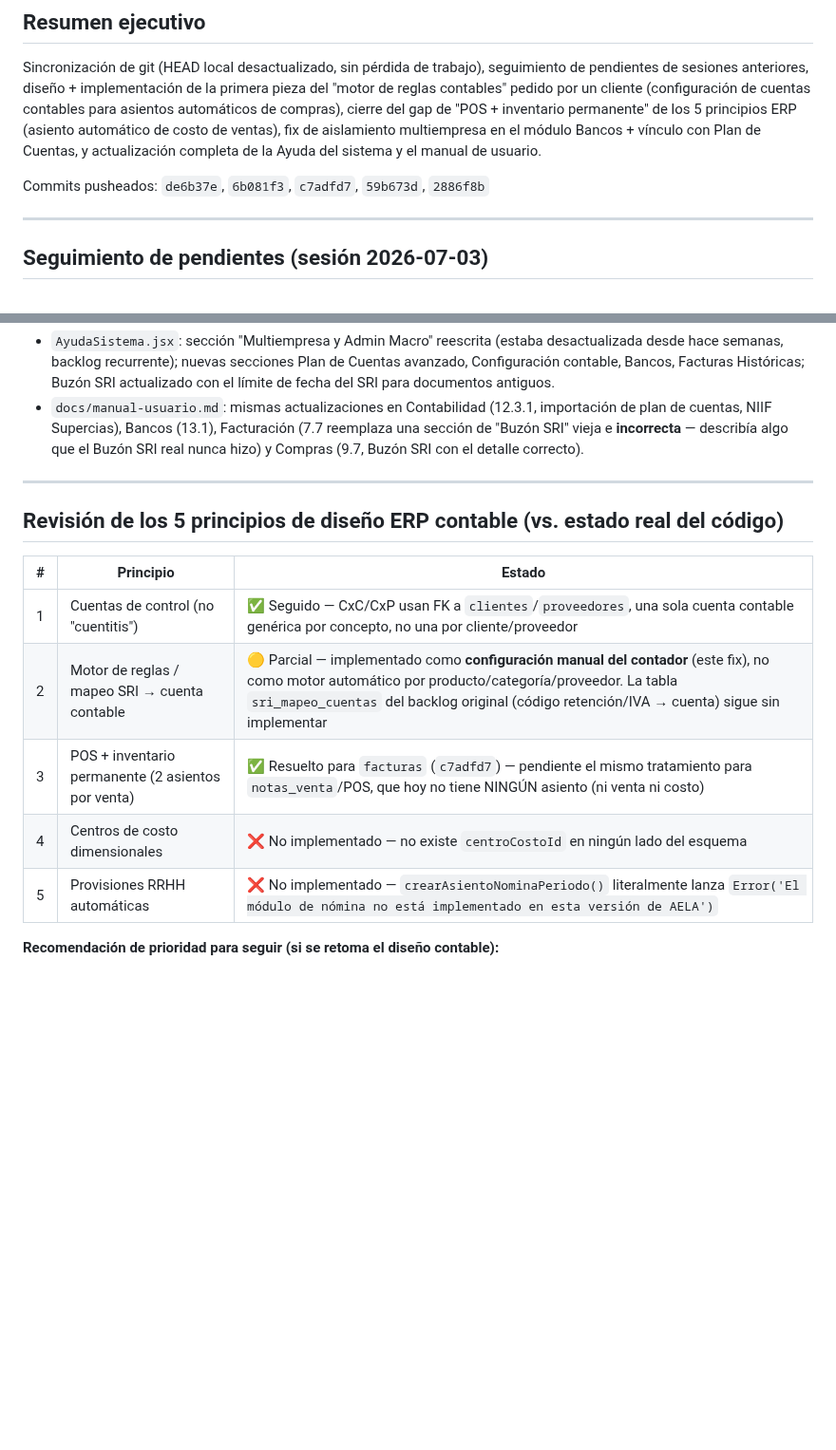
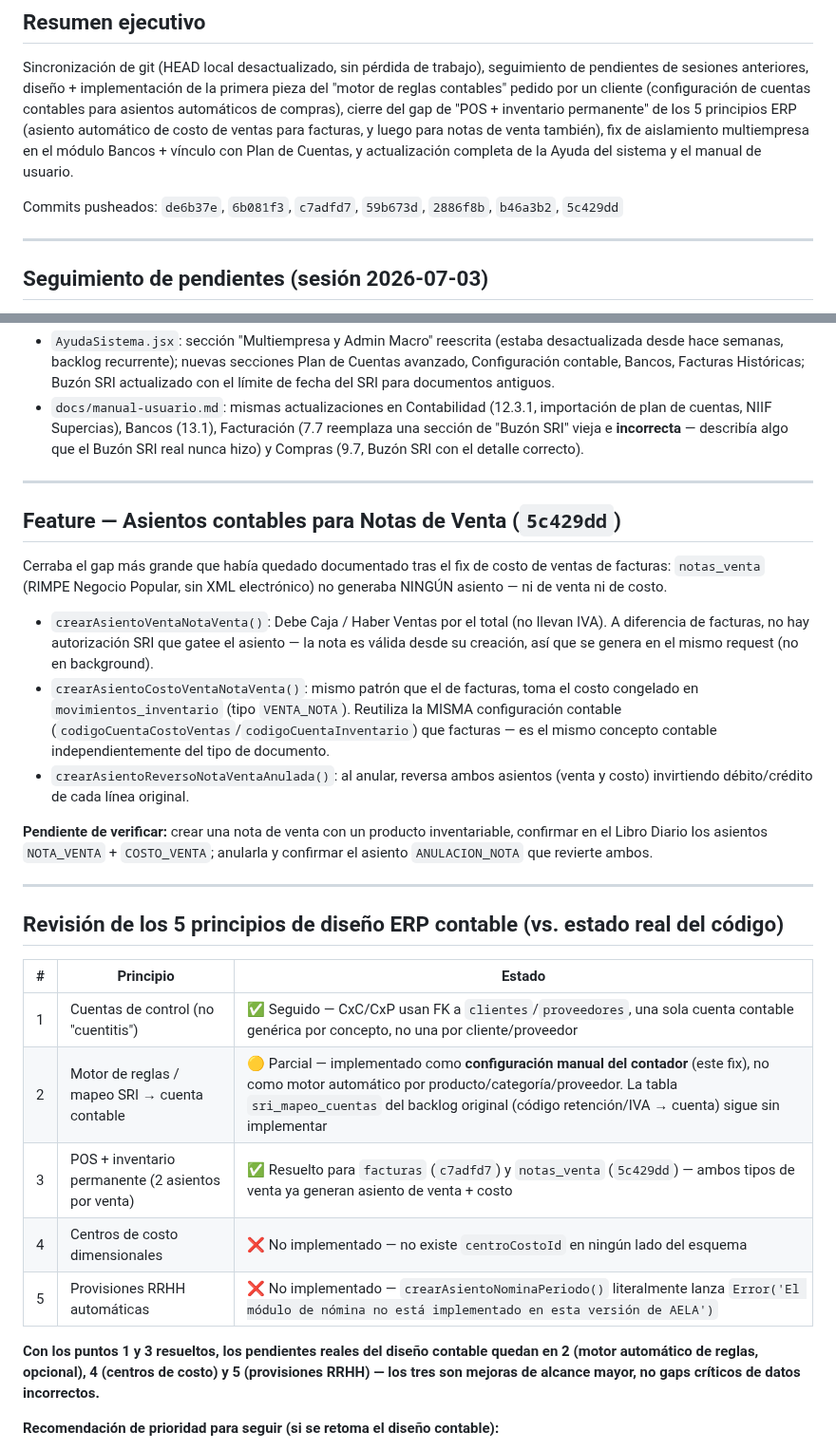
Before and after one commit to raocampo/AELAERP, a Markdown page: docs/pendientes-2026-07-04.md, 2 parts joined by grey strips. Shown at 95% size. GitHub-like rendering; blank space fills up the shorter version.

Commit message:
docs: actualizar sesión 2026-07-04 con asientos contables para notas de venta (5c429dd)
Co-Authored-By: Claude Sonnet 5 <noreply@anthropic.com>

```diff
--- a/docs/pendientes-2026-07-04.md
+++ b/docs/pendientes-2026-07-04.md
@@ -6,11 +6,12 @@ Sincronización de git (HEAD local desactualizado, sin pérdida de trabajo), seg
 de pendientes de sesiones anteriores, diseño + implementación de la primera pieza del
 "motor de reglas contables" pedido por un cliente (configuración de cuentas contables
 para asientos automáticos de compras), cierre del gap de "POS + inventario permanente"
-de los 5 principios ERP (asiento automático de costo de ventas), fix de aislamiento
-multiempresa en el módulo Bancos + vínculo con Plan de Cuentas, y actualización completa
-de la Ayuda del sistema y el manual de usuario.
+de los 5 principios ERP (asiento automático de costo de ventas para facturas, y luego
+para notas de venta también), fix de aislamiento multiempresa en el módulo Bancos +
+vínculo con Plan de Cuentas, y actualización completa de la Ayuda del sistema y el
+manual de usuario.
 
-Commits pusheados: `de6b37e`, `6b081f3`, `c7adfd7`, `59b673d`, `2886f8b`
+Commits pusheados: `de6b37e`, `6b081f3`, `c7adfd7`, `59b673d`, `2886f8b`, `b46a3b2`, `5c429dd`
 
 ---
 
@@ -177,15 +178,41 @@ Libro Diario automáticamente.
 
 ---
 
+## Feature — Asientos contables para Notas de Venta (`5c429dd`)
+
+Cerraba el gap más grande que había quedado documentado tras el fix de costo de ventas
+de facturas: `notas_venta` (RIMPE Negocio Popular, sin XML electrónico) no generaba
+NINGÚN asiento — ni de venta ni de costo.
+
+- `crearAsientoVentaNotaVenta()`: Debe Caja / Haber Ventas por el total (no llevan IVA).
+  A diferencia de facturas, no hay autorización SRI que gatee el asiento — la nota es
+  válida desde su creación, así que se genera en el mismo request (no en background).
+- `crearAsientoCostoVentaNotaVenta()`: mismo patrón que el de facturas, toma el costo
+  congelado en `movimientos_inventario` (tipo `VENTA_NOTA`). Reutiliza la MISMA
+  configuración contable (`codigoCuentaCostoVentas`/`codigoCuentaInventario`) que
+  facturas — es el mismo concepto contable independientemente del tipo de documento.
+- `crearAsientoReversoNotaVentaAnulada()`: al anular, reversa ambos asientos (venta y
+  costo) invirtiendo débito/crédito de cada línea original.
+
+**Pendiente de verificar:** crear una nota de venta con un producto inventariable,
+confirmar en el Libro Diario los asientos `NOTA_VENTA` + `COSTO_VENTA`; anularla y
+confirmar el asiento `ANULACION_NOTA` que revierte ambos.
+
+---
+
 ## Revisión de los 5 principios de diseño ERP contable (vs. estado real del código)
 
 | # | Principio | Estado |
 |---|-----------|--------|
 | 1 | Cuentas de control (no "cuentitis") | ✅ Seguido — CxC/CxP usan FK a `clientes`/`proveedores`, una sola cuenta contable genérica por concepto, no una por cliente/proveedor |
 | 2 | Motor de reglas / mapeo SRI → cuenta contable | 🟡 Parcial — implementado como **configuración manual del contador** (este fix), no como motor automático por producto/categoría/proveedor. La tabla `sri_mapeo_cuentas` del backlog original (código retención/IVA → cuenta) sigue sin implementar |
-| 3 | POS + inventario permanente (2 asientos por venta) | ✅ Resuelto para `facturas` (`c7adfd7`) — pendiente el mismo tratamiento para `notas_venta`/POS, que hoy no tiene NINGÚN asiento (ni venta ni costo) |
+| 3 | POS + inventario permanente (2 asientos por venta) | ✅ Resuelto para `facturas` (`c7adfd7`) y `notas_venta` (`5c429dd`) — ambos tipos de venta ya generan asiento de venta + costo |
 | 4 | Centros de costo dimensionales | ❌ No implementado — no existe `centroCostoId` en ningún lado del esquema |
 | 5 | Provisiones RRHH automáticas | ❌ No implementado — `crearAsientoNominaPeriodo()` literalmente lanza `Error('El módulo de nómina no está implementado en esta versión de AELA')` |
+
+**Con los puntos 1 y 3 resueltos, los pendientes reales del diseño contable quedan en
+2 (motor automático de reglas, opcional), 4 (centros de costo) y 5 (provisiones RRHH)
+— los tres son mejoras de alcance mayor, no gaps críticos de datos incorrectos.**
 
 **Recomendación de prioridad para seguir (si se retoma el diseño contable):**
 1. **Notas de Venta / POS sin contabilidad** — es el hueco más grande que queda hoy:
```
